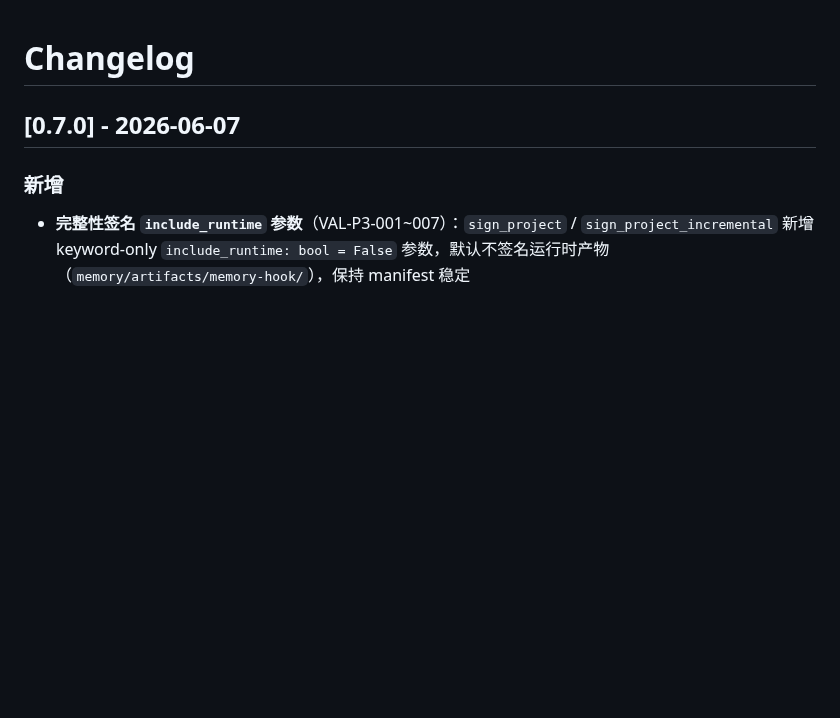
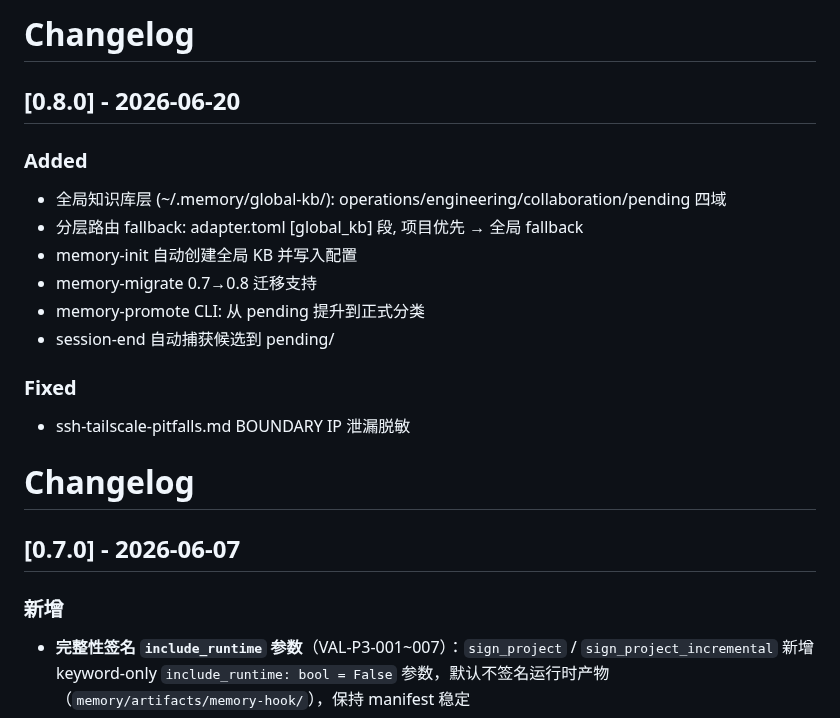
Before and after one commit to hdot123/memory, a Markdown page: CHANGELOG.md, the part around the change. GitHub-like rendering; blank space fills up the shorter version.

Commit message:
docs: CHANGELOG 补充 0.8.0 条目 + 触发 sync 代理修复

```diff
--- a/CHANGELOG.md
+++ b/CHANGELOG.md
@@ -1,3 +1,18 @@
+# Changelog
+
+## [0.8.0] - 2026-06-20
+
+### Added
+- 全局知识库层 (~/.memory/global-kb/): operations/engineering/collaboration/pending 四域
+- 分层路由 fallback: adapter.toml [global_kb] 段, 项目优先 → 全局 fallback
+- memory-init 自动创建全局 KB 并写入配置
+- memory-migrate 0.7→0.8 迁移支持
+- memory-promote CLI: 从 pending 提升到正式分类
+- session-end 自动捕获候选到 pending/
+
+### Fixed
+- ssh-tailscale-pitfalls.md BOUNDARY IP 泄漏脱敏
+
 # Changelog
 
 ## [0.7.0] - 2026-06-07
```
